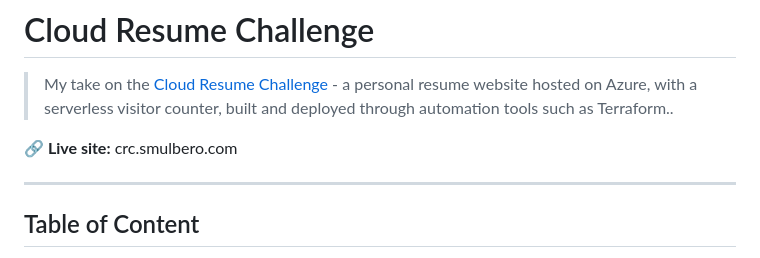
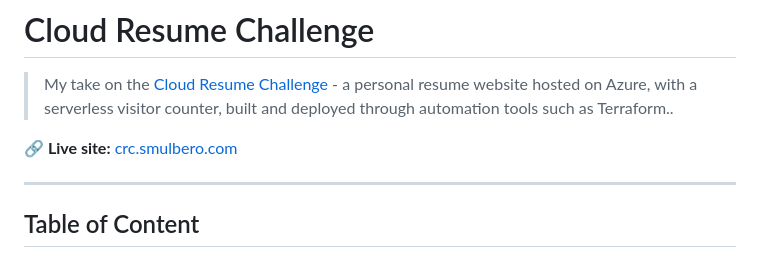
Before and after one commit to Smulbero/cloud-resume-challenge, a Markdown page: README.md, the part around the change. GitHub-like rendering.

Commit message:
live site link added

```diff
--- a/README.md
+++ b/README.md
@@ -2,7 +2,7 @@
 
 > My take on the [Cloud Resume Challenge](https://cloudresumechallenge.dev/) - a personal resume website hosted on Azure, with a serverless visitor counter, built and deployed through automation tools such as Terraform..
 
-**🔗 Live site:** crc.smulbero.com
+**🔗 Live site:** [crc.smulbero.com](crc.smulbero.com)
 
 ---
 
```
